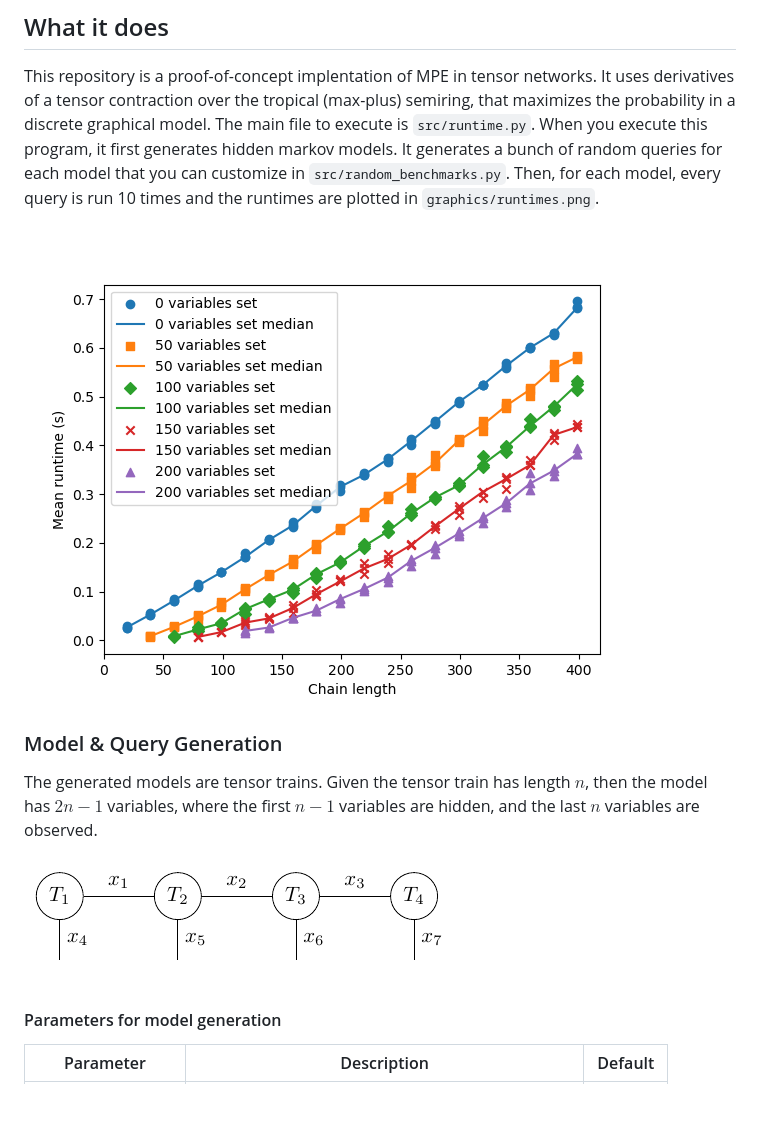
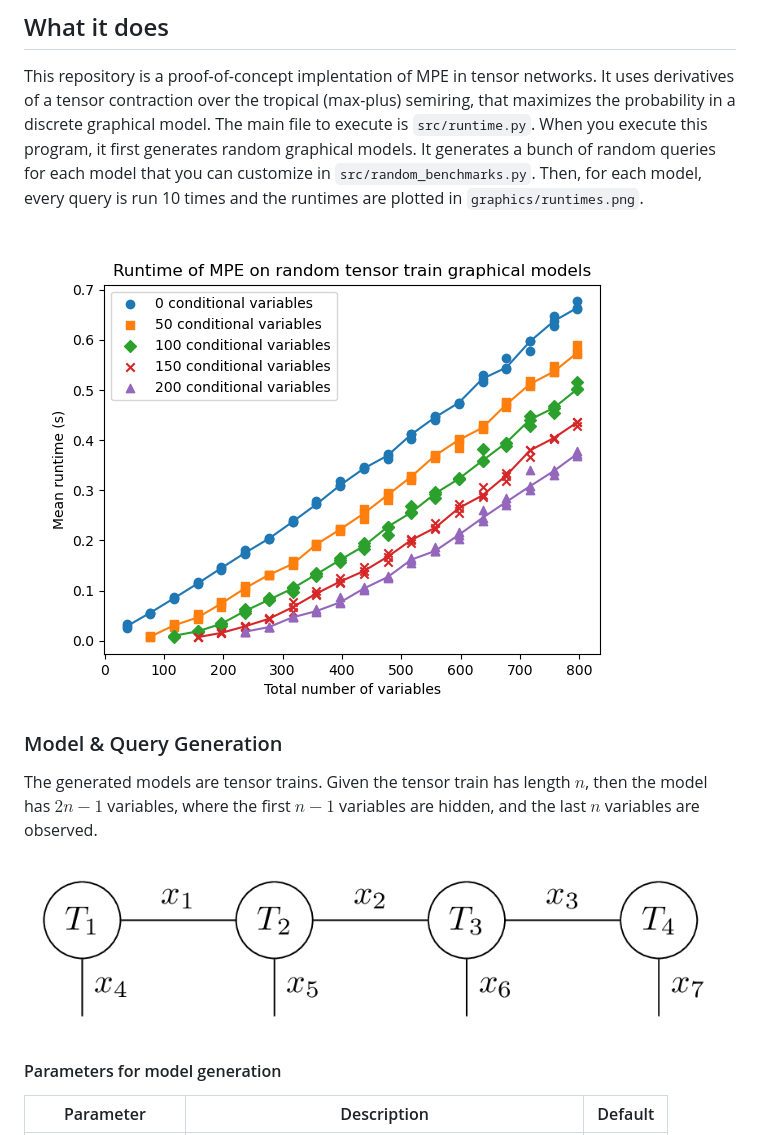
Before and after one commit to ti2-group/tensor_mpe, a Markdown page: README.md, the part around the change. GitHub-like rendering; pictures changed too: graphics/hidden_markov_model.png (deleted), graphics/runtimes.png, graphics/tensor_train.png (added); blank space fills up the shorter version.

Commit message:
added source to tensor train image, split up computing and plotting runtimes

```diff
--- a/README.md
+++ b/README.md
@@ -9,7 +9,7 @@
 ## What it does
 
 This repository is a proof-of-concept implentation of MPE in tensor networks. It uses derivatives of a tensor contraction over the tropical (max-plus) semiring, that maximizes the probability in a discrete graphical model.
-The main file to execute is `src/runtime.py`. When you execute this program, it first generates hidden markov models.
+The main file to execute is `src/runtime.py`. When you execute this program, it first generates random graphical models.
 It generates a bunch of random queries for each model that you can customize in `src/random_benchmarks.py`.
 Then, for each model, every query is run 10 times and the runtimes are plotted in `graphics/runtimes.png`.
 
@@ -19,7 +19,7 @@ Then, for each model, every query is run 10 times and the runtimes are plotted i
 
 The generated models are tensor trains. Given the tensor train has length $n$, then the model has $2n - 1$ variables, where the first $n - 1$ variables are hidden, and the last $n$ variables are observed.
 
-![Hidden Markov Model](graphics/hidden_markov_model.png)
+![Tensor Train with 4 factors](graphics/tensor_train.png)
 
 #### Parameters for model generation
 
```
Also changed, not shown: 7 other files.
